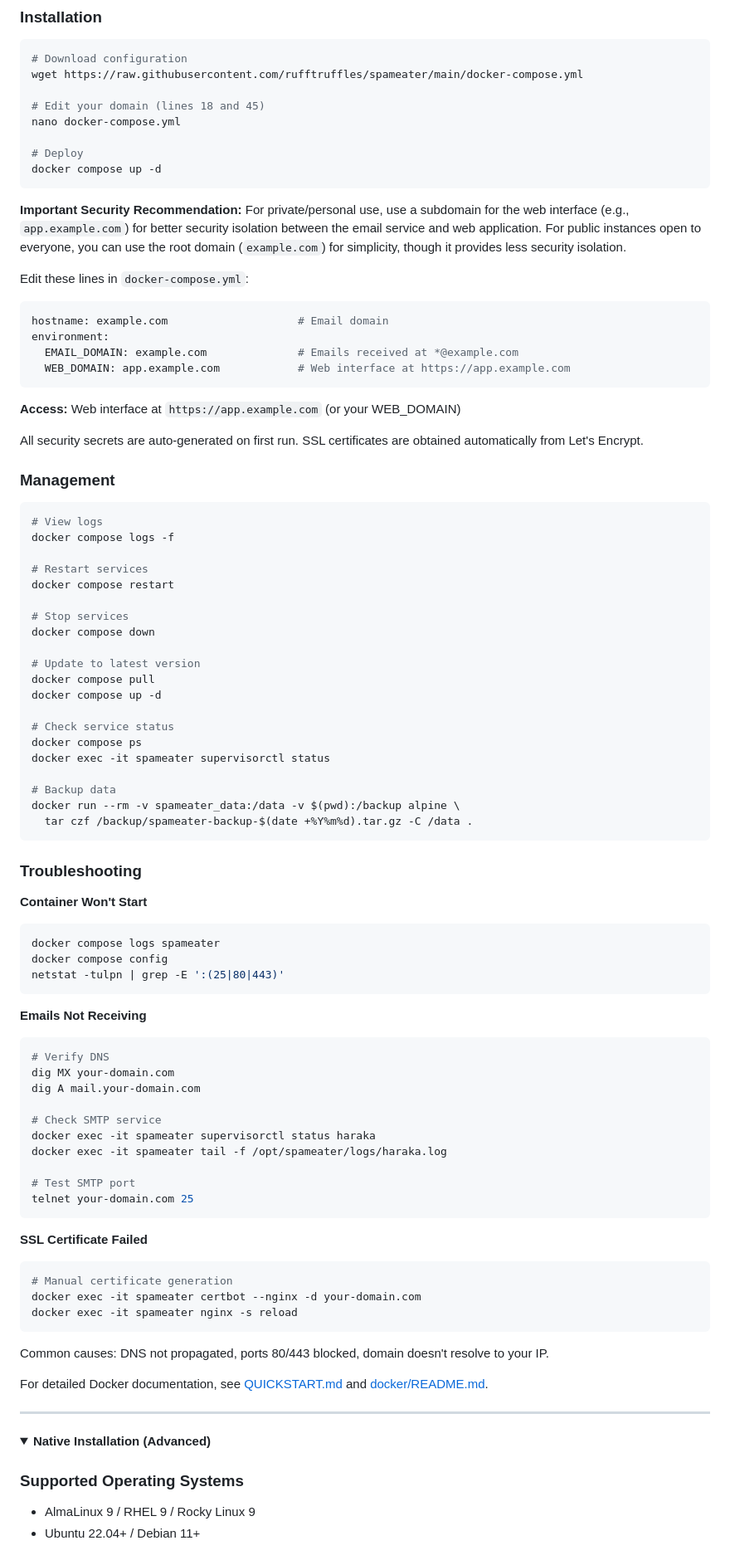
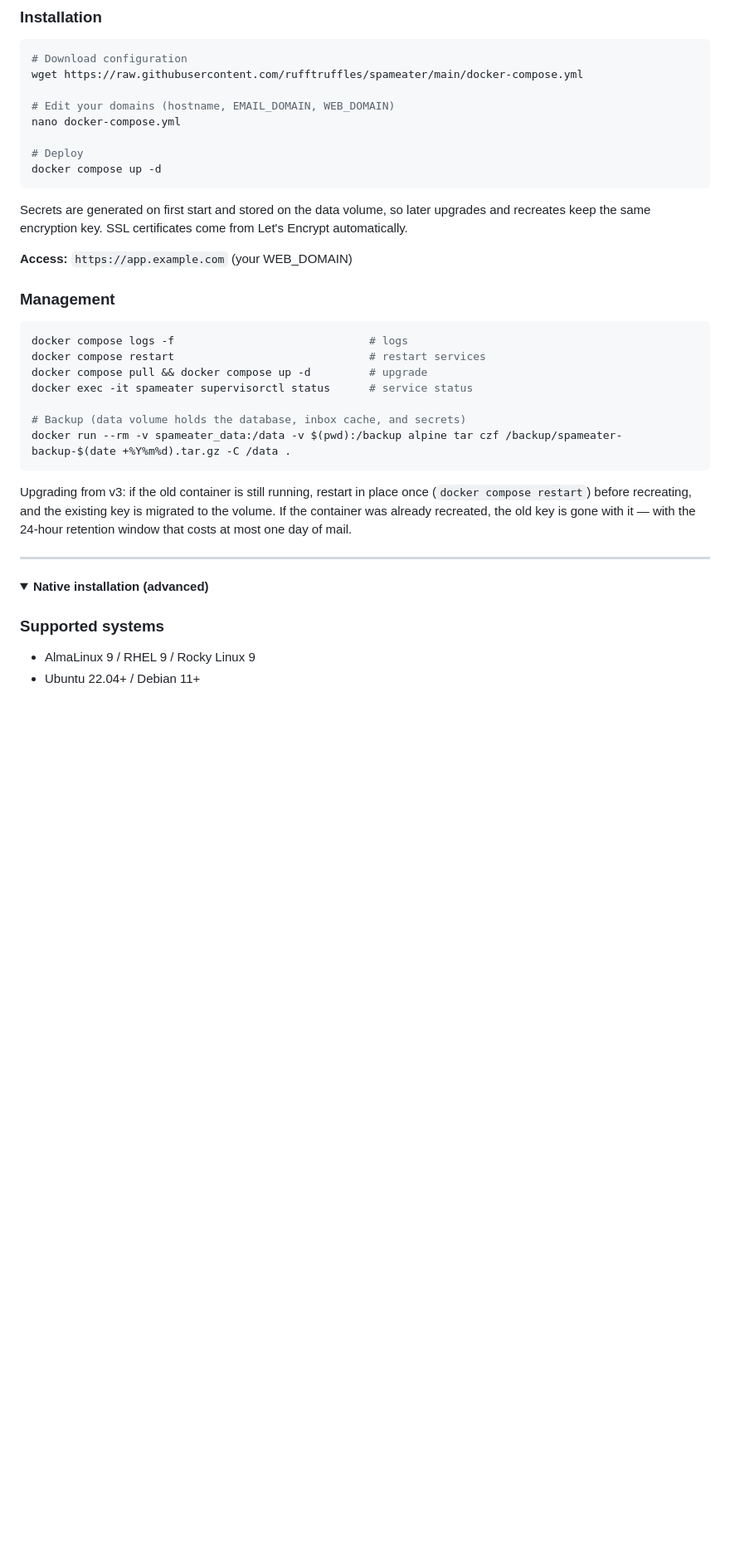
Before and after one commit to rufftruffles/spameater, a Markdown page: README.md, the part around the change printed below. Shown: that part at 83% size. Drawn GitHub-style; folded sections open; blank space fills up the shorter version.

````diff
--- a/README.md
+++ b/README.md
@@ -112,93 +103,38 @@ SpamEater is a self-hosted, open-source disposable email server that prioritizes
 # Download configuration
 wget https://raw.githubusercontent.com/rufftruffles/spameater/main/docker-compose.yml
 
-# Edit your domain (lines 18 and 45)
+# Edit your domains (hostname, EMAIL_DOMAIN, WEB_DOMAIN)
 nano docker-compose.yml
 
 # Deploy
 docker compose up -d
 ```
 
-**Important Security Recommendation:** For private/personal use, use a subdomain for the web interface (e.g., `app.example.com`) for better security isolation between the email service and web application. For public instances open to everyone, you can use the root domain (`example.com`) for simplicity, though it provides less security isolation.
+Secrets are generated on first start and stored on the data volume, so later upgrades and recreates keep the same encryption key. SSL certificates come from Let's Encrypt automatically.
 
-Edit these lines in `docker-compose.yml`:
-```yaml
-hostname: example.com                    # Email domain
-environment:
-  EMAIL_DOMAIN: example.com              # Emails received at *@example.com
-  WEB_DOMAIN: app.example.com            # Web interface at https://app.example.com
-```
-
-**Access:** Web interface at `https://app.example.com` (or your WEB_DOMAIN)
-
-All security secrets are auto-generated on first run. SSL certificates are obtained automatically from Let's Encrypt.
+**Access:** `https://app.example.com` (your WEB_DOMAIN)
 
 ### Management
 
 ```bash
-# View logs
-docker compose logs -f
+docker compose logs -f                              # logs
+docker compose restart                              # restart services
+docker compose pull && docker compose up -d         # upgrade
+docker exec -it spameater supervisorctl status      # service status
 
-# Restart services
-docker compose restart
-
-# Stop services
-docker compose down
-
-# Update to latest version
-docker compose pull
-docker compose up -d
-
-# Check service status
-docker compose ps
-docker exec -it spameater supervisorctl status
-
-# Backup data
-docker run --rm -v spameater_data:/data -v $(pwd):/backup alpine \
-  tar czf /backup/spameater-backup-$(date +%Y%m%d).tar.gz -C /data .
+# Backup (data volume holds the database, inbox cache, and secrets)
+docker run --rm -v spameater_data:/data -v $(pwd):/backup alpine tar czf /backup/spameater-backup-$(date +%Y%m%d).tar.gz -C /data .
 ```
 
-### Troubleshooting
-
-**Container Won't Start**
-```bash
-docker compose logs spameater
-docker compose config
-netstat -tulpn | grep -E ':(25|80|443)'
-```
-
-**Emails Not Receiving**
-```bash
-# Verify DNS
-dig MX your-domain.com
-dig A mail.your-domain.com
-
-# Check SMTP service
-docker exec -it spameater supervisorctl status haraka
-docker exec -it spameater tail -f /opt/spameater/logs/haraka.log
-
-# Test SMTP port
-telnet your-domain.com 25
-```
-
-**SSL Certificate Failed**
-```bash
-# Manual certificate generation
-docker exec -it spameater certbot --nginx -d your-domain.com
-docker exec -it spameater nginx -s reload
-```
-
-Common causes: DNS not propagated, ports 80/443 blocked, domain doesn't resolve to your IP.
-
-For detailed Docker documentation, see [QUICKSTART.md](QUICKSTART.md) and [docker/README.md](docker/README.md).
+Upgrading from v3: if the old container is still running, restart in place once (`docker compose restart`) before recreating, and the existing key is migrated to the volume. If the container was already recreated, the old key is gone with it — with the 24-hour retention window that costs at most one day of mail.
 
 </details>
 
 ---
 
 <details>
-<summary><b>Native Installation (Advanced)</b></summary>
+<summary><b>Native installation (advanced)</b></summary>
 
-### Supported Operating Systems
+### Supported systems
 - AlmaLinux 9 / RHEL 9 / Rocky Linux 9
 - Ubuntu 22.04+ / Debian 11+
````
Also changed, not shown: other parts of README.md (+78 -227 lines), CHANGELOG.md (added, +34 -0 lines), screenshots/1.png, screenshots/2.png, screenshots/3.png.
